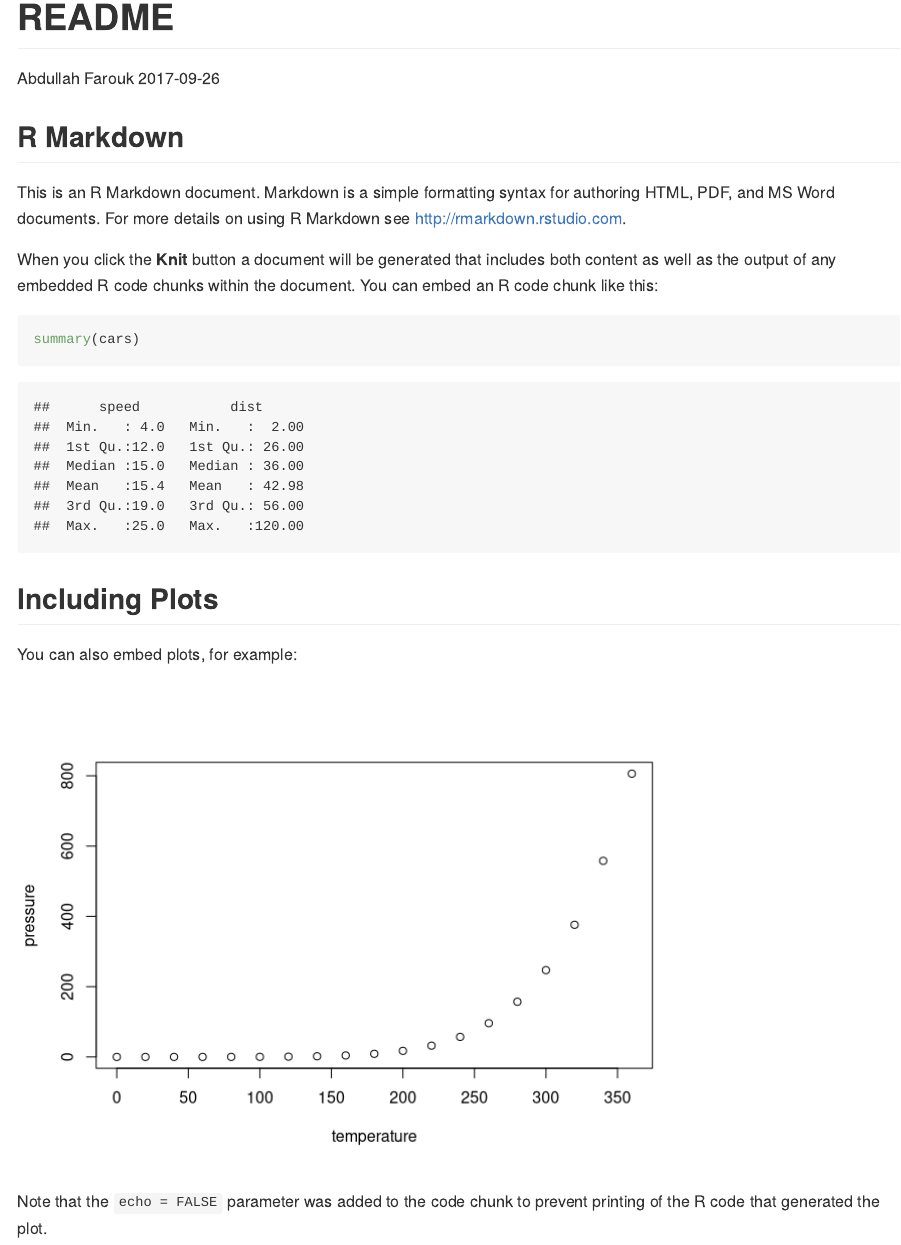
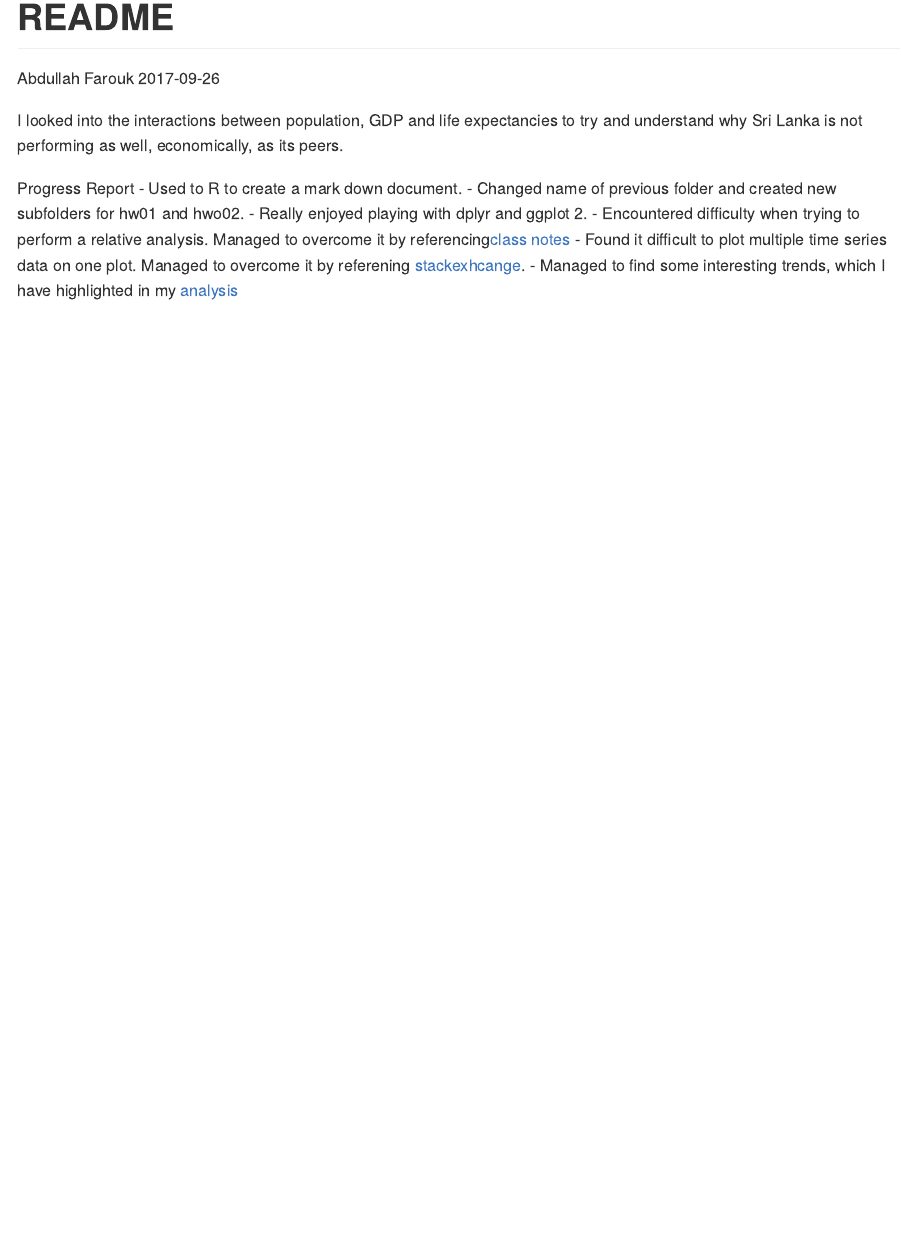
Before and after one commit to navysealtf9k/Exploratory-Data-Analysis, an R Markdown document (hw02/README.Rmd): the page in a window 1100 px wide, from its top. Rendered offline with R 4.5, knitr and Pandoc, with nearby package versions.

Commit message:
Added conclusion to my exploration document. Updated readme with progress report

````diff
--- a/hw02/README.Rmd
+++ b/hw02/README.Rmd
@@ -9,22 +9,12 @@ output: github_document
 knitr::opts_chunk$set(echo = TRUE)
 ```
 
-## R Markdown
+I looked into the interactions between population, GDP and life expectancies to try and understand why Sri Lanka is not performing as well, economically, as its peers.
 
-This is an R Markdown document. Markdown is a simple formatting syntax for authoring HTML, PDF, and MS Word documents. For more details on using R Markdown see <http://rmarkdown.rstudio.com>.
-
-When you click the **Knit** button a document will be generated that includes both content as well as the output of any embedded R code chunks within the document. You can embed an R code chunk like this:
-
-```{r cars}
-summary(cars)
-```
-
-## Including Plots
-
-You can also embed plots, for example:
-
-```{r pressure, echo=FALSE}
-plot(pressure)
-```
-
-Note that the `echo = FALSE` parameter was added to the code chunk to prevent printing of the R code that generated the plot.
+Progress Report
+- Used to R to create a mark down document.
+- Changed name of previous folder and created new subfolders for hw01 and hwo02.
+- Really enjoyed playing with dplyr and ggplot 2.
+- Encountered difficulty when trying to perform a relative analysis. Managed to overcome it by referencing[class notes]((http://stat545.com/block010_dplyr-end-single-table.html))
+- Found it difficult to plot multiple time series data on one plot. Managed to overcome it by referening [stackexhcange]((https://stackoverflow.com/questions/29357612/plot-labels-at-ends-of-lines)).
+- Managed to find some interesting trends, which I have highlighted in my [analysis]((https://github.com/navysealtf9k/STAT545-hw-Farouk-Abdullah/blob/master/hw02/hw02-Analysis_of_Gapminder_Dataset.md))
````
Also changed, not shown: hw02/hw02-Analysis of Gapminder Dataset.Rmd (+9 -2 lines).
